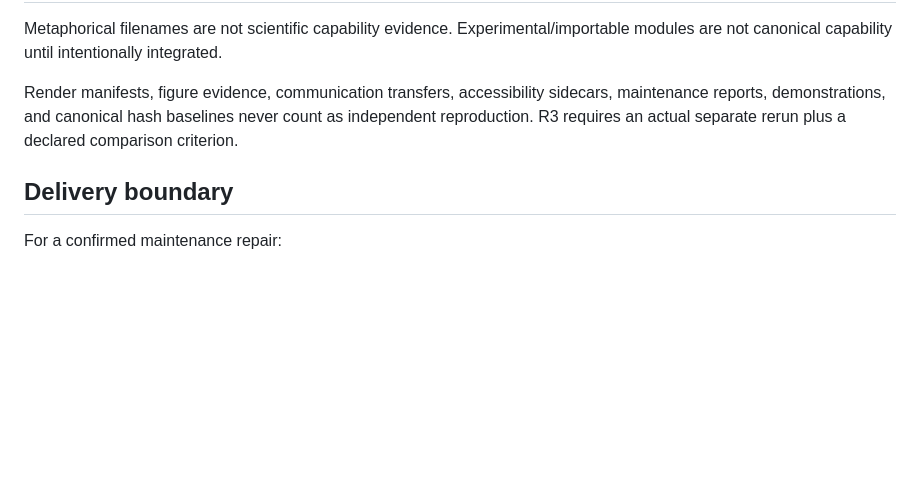
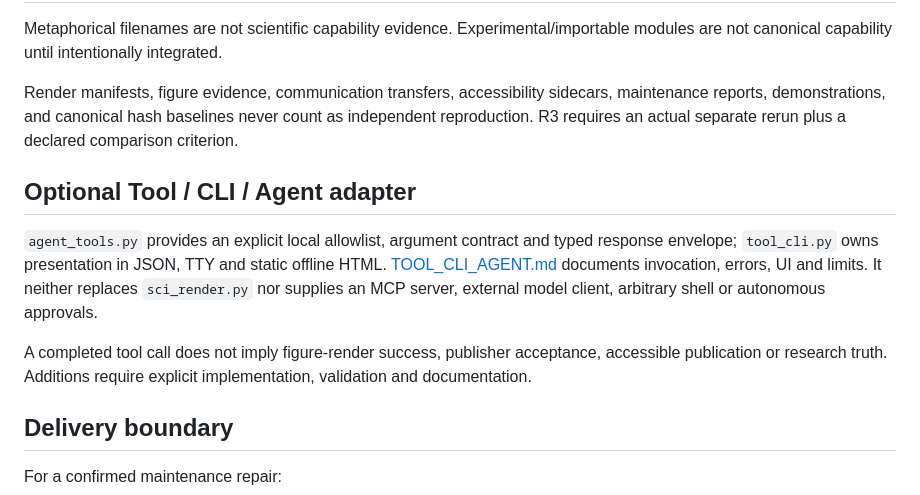
Before and after one commit to lostlight530/sci-render-kit, a Markdown page: AGENTS.md, the part around the change. Rendered like a GitHub page; blank space fills up the shorter version.

Commit message:
docs: align figure tools console, CLI UI and agent contract

```diff
--- a/AGENTS.md
+++ b/AGENTS.md
@@ -244,6 +244,12 @@ Metaphorical filenames are not scientific capability evidence. Experimental/impo
 
 Render manifests, figure evidence, communication transfers, accessibility sidecars, maintenance reports, demonstrations, and canonical hash baselines never count as independent reproduction. R3 requires an actual separate rerun plus a declared comparison criterion.
 
+## Optional Tool / CLI / Agent adapter
+
+`agent_tools.py` provides an explicit local allowlist, argument contract and typed response envelope; `tool_cli.py` owns presentation in JSON, TTY and static offline HTML. [TOOL_CLI_AGENT.md](docs/02-examples-and-contracts/TOOL_CLI_AGENT.md) documents invocation, errors, UI and limits. It neither replaces `sci_render.py` nor supplies an MCP server, external model client, arbitrary shell or autonomous approvals.
+
+A completed tool call does not imply figure-render success, publisher acceptance, accessible publication or research truth. Additions require explicit implementation, validation and documentation.
+
 ## Delivery boundary
 
 For a confirmed maintenance repair:
```
